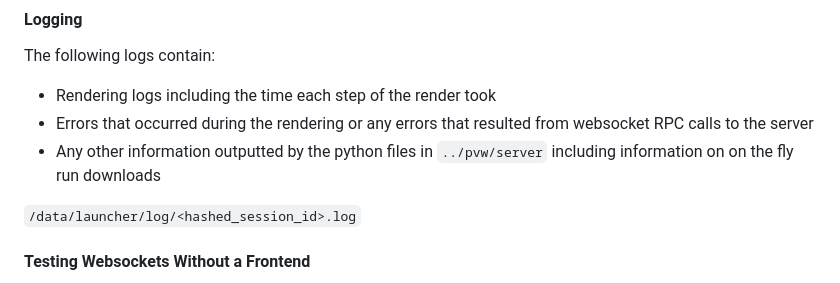
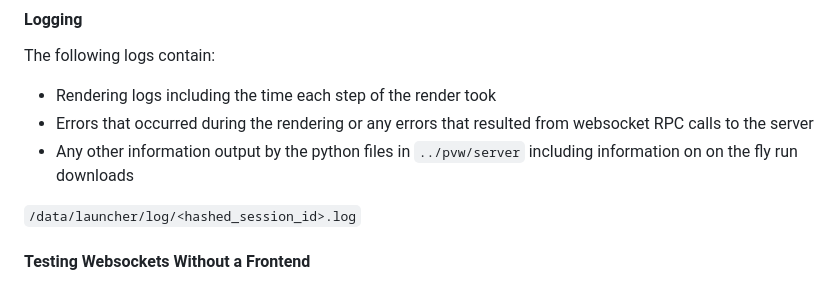
Before and after one commit to SWxTREC/h3lioviz-server, a Markdown page: docs/Paraview.md, the part around the change. GitHub-like rendering.

Commit message:
Update docs/Paraview.md
Co-authored-by: Greg Lucas <greg.m.lucas@gmail.com>

```diff
--- a/docs/Paraview.md
+++ b/docs/Paraview.md
@@ -45,7 +45,7 @@ The following logs contain:
 
 - Rendering logs including the time each step of the render took
 - Errors that occurred during the rendering or any errors that resulted from websocket RPC calls to the server
-- Any other information outputted by the python files in `../pvw/server` including information on on the fly run downloads
+- Any other information output by the python files in `../pvw/server` including information on on the fly run downloads
 
 `/data/launcher/log/<hashed_session_id>.log`
 
```
